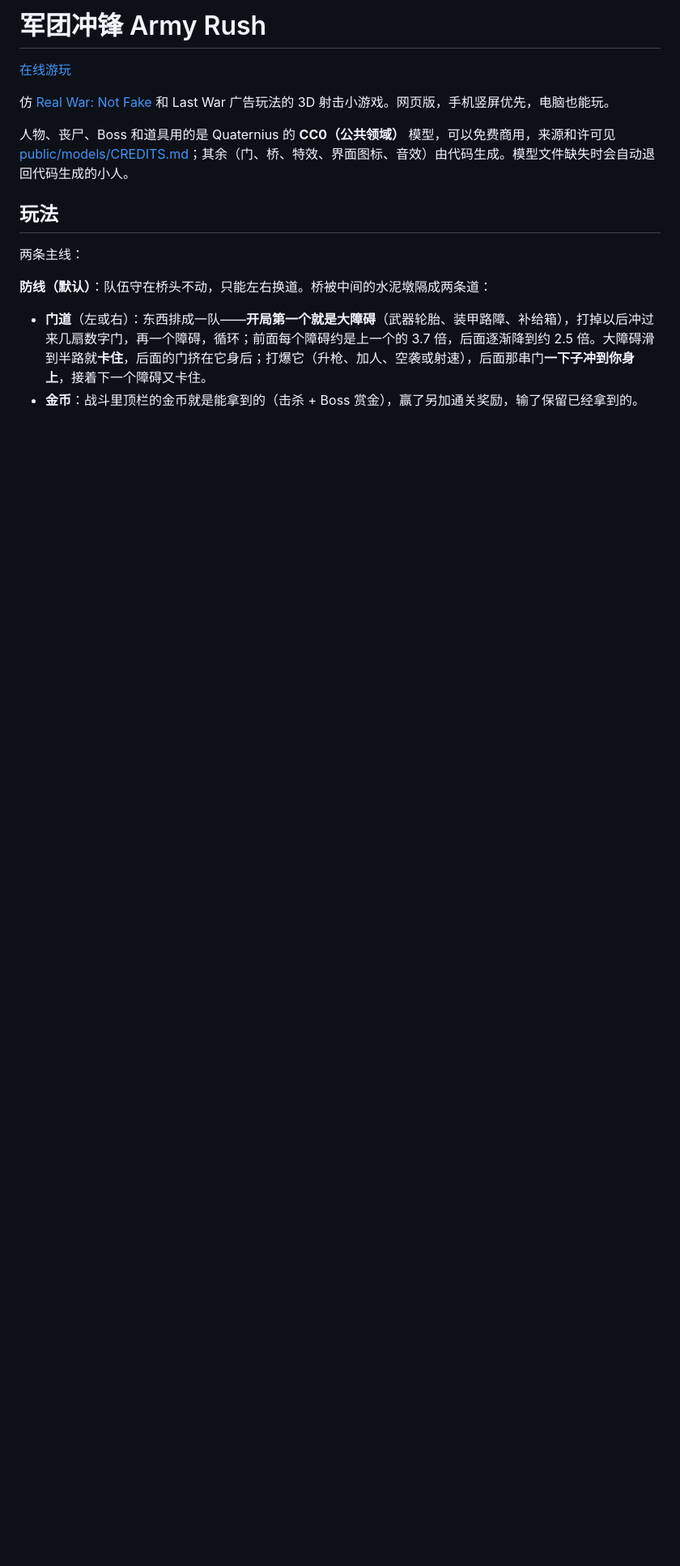
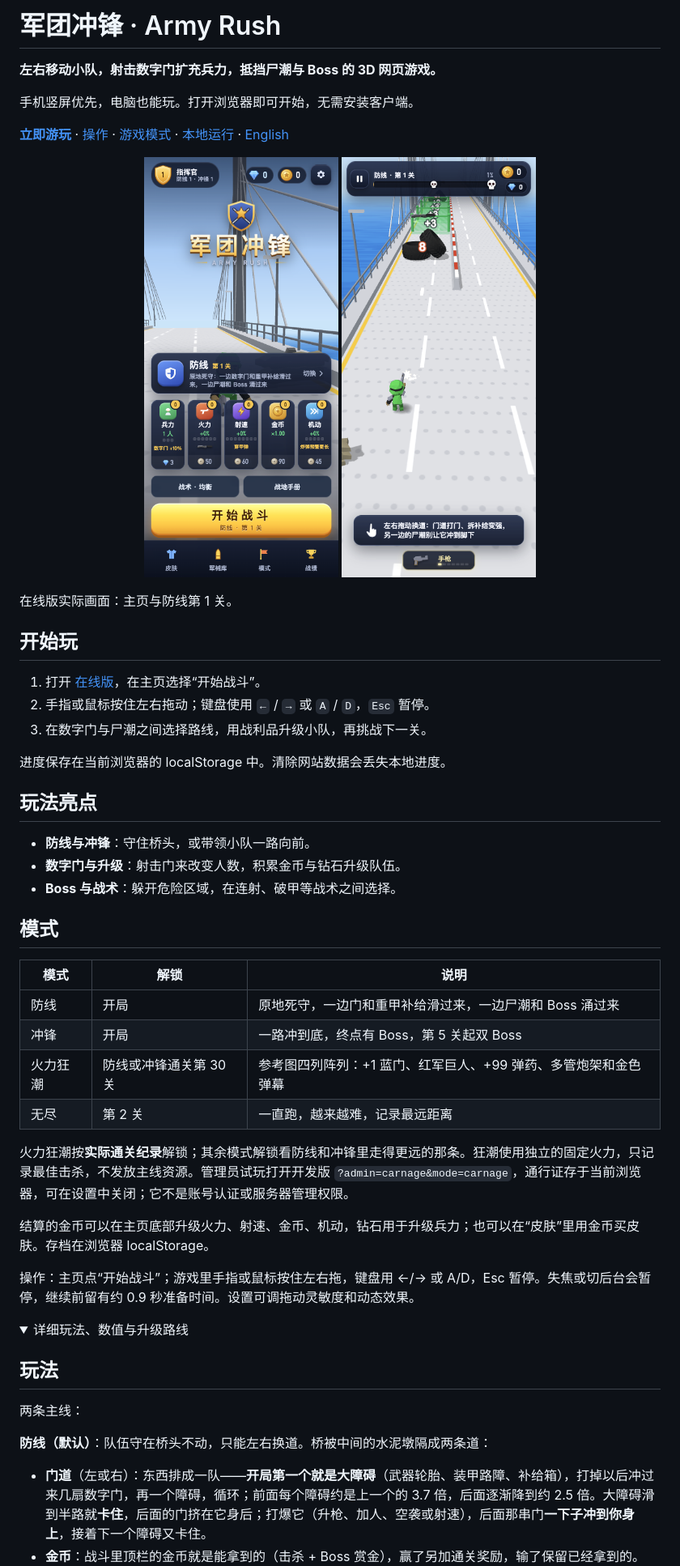
Before and after one commit to Rem021/army-rush, a Markdown page: README.md, the part around one of its changes. Shown at 81% size. Rendered like a GitHub page; pictures changed too: docs/images/army-rush-defense.png (added), docs/images/army-rush-home.png (added); folded sections open; blank space fills up the shorter version.

```diff
--- a/README.md
+++ b/README.md
@@ -1,10 +1,49 @@
-# 军团冲锋 Army Rush
+# 军团冲锋 · Army Rush
 
-[在线游玩](https://rem021.github.io/army-rush/)
+**左右移动小队，射击数字门扩充兵力，抵挡尸潮与 Boss 的 3D 网页游戏。**
 
-仿 [Real War: Not Fake](https://apps.apple.com/us/app/real-war-not-fake/id6753818799) 和 Last War 广告玩法的 3D 射击小游戏。网页版，手机竖屏优先，电脑也能玩。
+手机竖屏优先，电脑也能玩。打开浏览器即可开始，无需安装客户端。
 
-人物、丧尸、Boss 和道具用的是 Quaternius 的 **CC0（公共领域）** 模型，可以免费商用，来源和许可见 [public/models/CREDITS.md](public/models/CREDITS.md)；其余（门、桥、特效、界面图标、音效）由代码生成。模型文件缺失时会自动退回代码生成的小人。
+**[立即游玩](https://rem021.github.io/army-rush/)** · [操作](#开始玩) · [游戏模式](#模式) · [本地运行](#运行) · [English](README.en.md)
+
+<p align="center">
+  <img src="docs/images/army-rush-home.png" width="240" alt="Army Rush home screen">
+  <img src="docs/images/army-rush-defense.png" width="240" alt="Army Rush Defense gameplay">
+</p>
+
+在线版实际画面：主页与防线第 1 关。
+
+## 开始玩
+
+1. 打开 [在线版](https://rem021.github.io/army-rush/)，在主页选择“开始战斗”。
+2. 手指或鼠标按住左右拖动；键盘使用 `←` / `→` 或 `A` / `D`，`Esc` 暂停。
+3. 在数字门与尸潮之间选择路线，用战利品升级小队，再挑战下一关。
+
+进度保存在当前浏览器的 localStorage 中。清除网站数据会丢失本地进度。
+
+## 玩法亮点
+
+- **防线与冲锋**：守住桥头，或带领小队一路向前。
+- **数字门与升级**：射击门来改变人数，积累金币与钻石升级队伍。
+- **Boss 与战术**：躲开危险区域，在连射、破甲等战术之间选择。
+
+## 模式
+
+| 模式 | 解锁 | 说明 |
+|---|---|---|
+| 防线 | 开局 | 原地死守，一边门和重甲补给滑过来，一边尸潮和 Boss 涌过来 |
+| 冲锋 | 开局 | 一路冲到底，终点有 Boss，第 5 关起双 Boss |
+| 火力狂潮 | 防线或冲锋通关第 30 关 | 参考图四列阵列：+1 蓝门、红军巨人、+99 弹药、多管炮架和金色弹幕 |
+| 无尽 | 第 2 关 | 一直跑，越来越难，记录最远距离 |
+
+火力狂潮按**实际通关纪录**解锁；其余模式解锁看防线和冲锋里走得更远的那条。狂潮使用独立的固定火力，只记录最佳击杀，不发放主线资源。管理员试玩打开开发版 `?admin=carnage&mode=carnage`，通行证存于当前浏览器，可在设置中关闭；它不是账号认证或服务器管理权限。
+
+结算的金币可以在主页底部升级火力、射速、金币、机动，钻石用于升级兵力；也可以在“皮肤”里用金币买皮肤。存档在浏览器 localStorage。
+
+操作：主页点“开始战斗”；游戏里手指或鼠标按住左右拖，键盘用 ←/→ 或 A/D，Esc 暂停。失焦或切后台会暂停，继续前留有约 0.9 秒准备时间。设置可调拖动灵敏度和动态效果。
+
+<details>
+<summary>详细玩法、数值与升级路线</summary>
 
 ## 玩法
 
```
Also changed, not shown: other parts of README.md (+5 -14 lines), README.en.md (added, +50 -0 lines).
